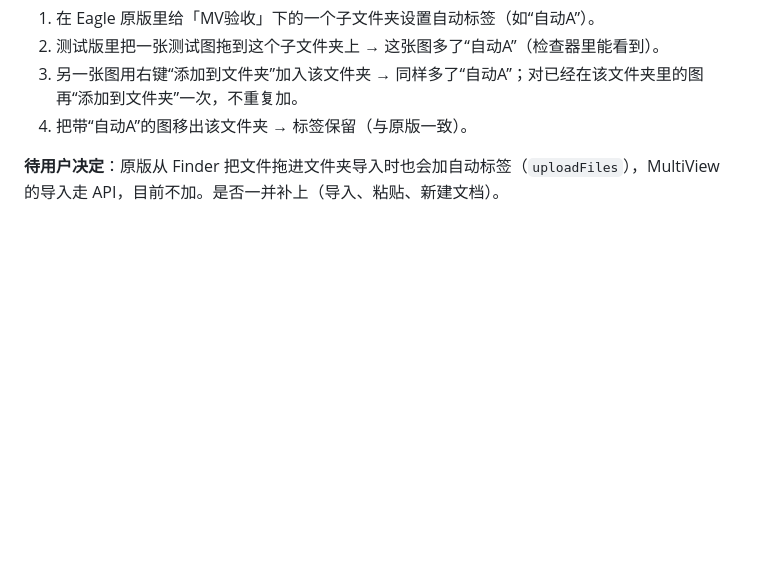
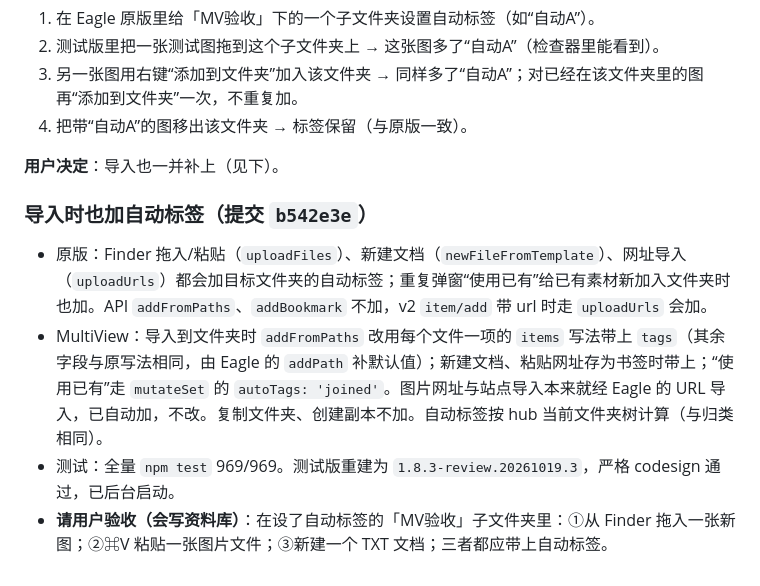
Before and after one commit to khkjdfkjhdsfakhds/eagle-multiview, a Markdown page: docs/handoff/2026-10-p0-fixes-local-handoff.md, the part around the change. GitHub-like rendering; blank space fills up the shorter version.

Commit message:
Hand off auto tags on import
Co-Authored-By: Claude Opus 5.5 <noreply@anthropic.com>

```diff
--- a/docs/handoff/2026-10-p0-fixes-local-handoff.md
+++ b/docs/handoff/2026-10-p0-fixes-local-handoff.md
@@ -926,4 +926,11 @@ P1 剩余：W-03/A-04（需用户定安全方案，涉及 Android 构建）与
 3. 另一张图用右键“添加到文件夹”加入该文件夹 → 同样多了“自动A”；对已经在该文件夹里的图再“添加到文件夹”一次，不重复加。
 4. 把带“自动A”的图移出该文件夹 → 标签保留（与原版一致）。
 
-**待用户决定**：原版从 Finder 把文件拖进文件夹导入时也会加自动标签（`uploadFiles`），MultiView 的导入走 API，目前不加。是否一并补上（导入、粘贴、新建文档）。
+**用户决定**：导入也一并补上（见下）。
+
+### 导入时也加自动标签（提交 `b542e3e`）
+
+- 原版：Finder 拖入/粘贴（`uploadFiles`）、新建文档（`newFileFromTemplate`）、网址导入（`uploadUrls`）都会加目标文件夹的自动标签；重复弹窗“使用已有”给已有素材新加入文件夹时也加。API `addFromPaths`、`addBookmark` 不加，v2 `item/add` 带 url 时走 `uploadUrls` 会加。
+- MultiView：导入到文件夹时 `addFromPaths` 改用每个文件一项的 `items` 写法带上 `tags`（其余字段与原写法相同，由 Eagle 的 `addPath` 补默认值）；新建文档、粘贴网址存为书签时带上；“使用已有”走 `mutateSet` 的 `autoTags: 'joined'`。图片网址与站点导入本来就经 Eagle 的 URL 导入，已自动加，不改。复制文件夹、创建副本不加。自动标签按 hub 当前文件夹树计算（与归类相同）。
+- 测试：全量 `npm test` 969/969。测试版重建为 `1.8.3-review.20261019.3`，严格 codesign 通过，已后台启动。
+- **请用户验收（会写资料库）**：在设了自动标签的「MV验收」子文件夹里：①从 Finder 拖入一张新图；②⌘V 粘贴一张图片文件；③新建一个 TXT 文档；三者都应带上自动标签。
```
